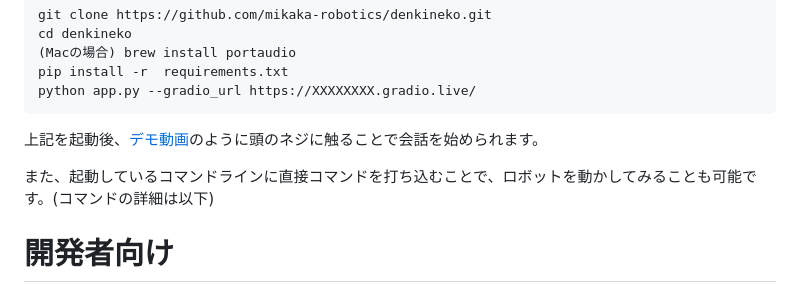
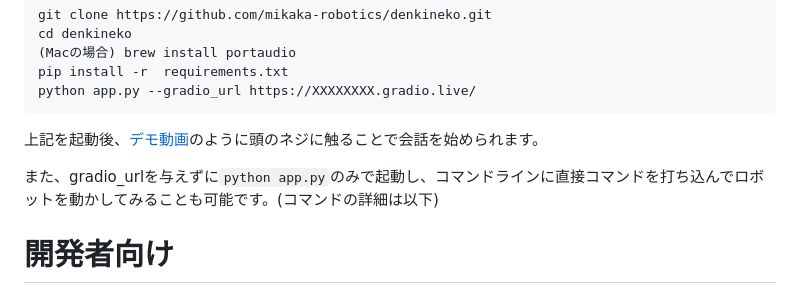
Before and after one commit to mikaka-robotics/denkineko, a Markdown page: README.md, the part around the change. Rendered like a GitHub page.

```diff
--- a/README.md
+++ b/README.md
@@ -16,7 +16,7 @@ python app.py --gradio_url https://XXXXXXXX.gradio.live/
 
 上記を起動後、[デモ動画](https://www.youtube.com/watch?v=TgMYkIjSbwk)のように頭のネジに触ることで会話を始められます。
 
-また、起動しているコマンドラインに直接コマンドを打ち込むことで、ロボットを動かしてみることも可能です。(コマンドの詳細は以下)
+また、gradio_urlを与えずに`python app.py`のみで起動し、コマンドラインに直接コマンドを打ち込んでロボットを動かしてみることも可能です。(コマンドの詳細は以下)
 
 # 開発者向け
 
```
